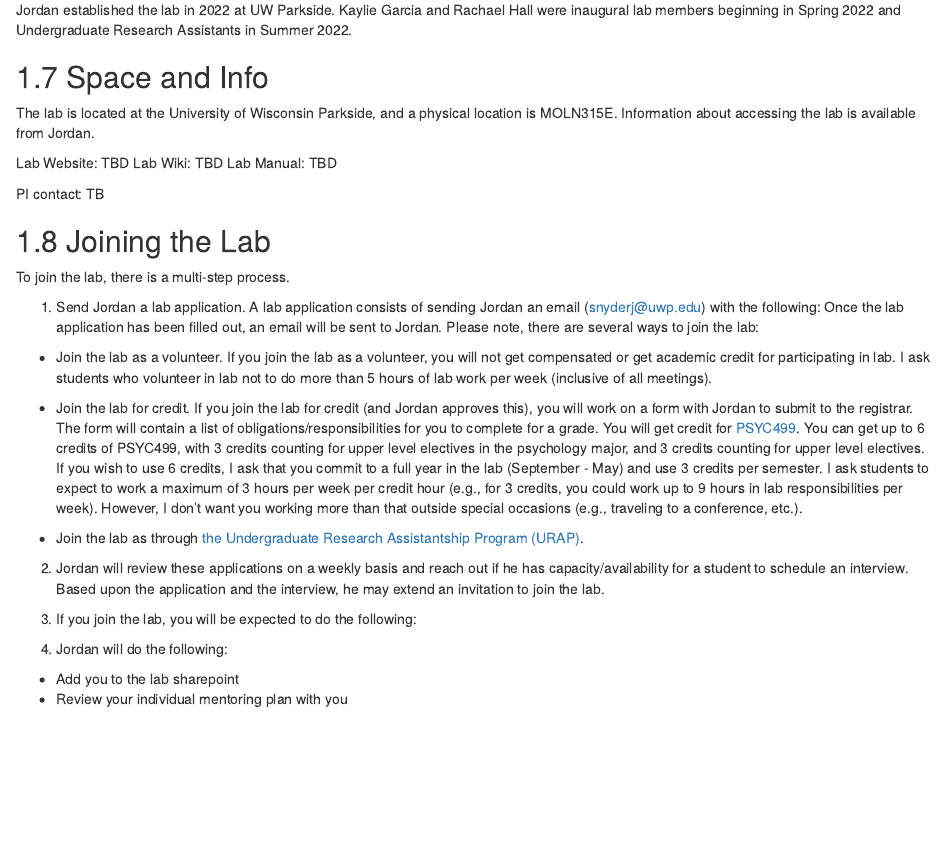
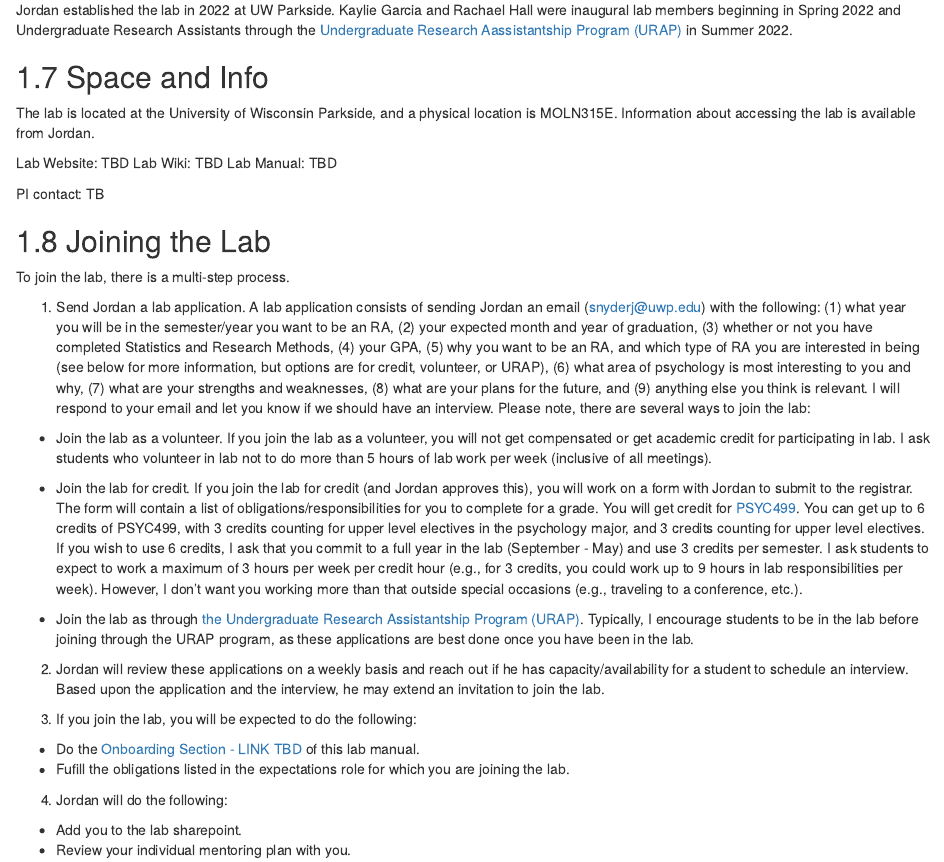
Before and after one commit to jordandsnyder/labmanual, an R Markdown document (01-missionvisionvalues.Rmd): the page in a window 1100 px wide, from 1030 px down. Rendered offline with R 4.5, knitr and Pandoc, with nearby package versions; drawn as R Markdown's standard HTML page in place of the format the file asks for.

Commit message:
updated lab history and lab application process

```diff
--- a/01-missionvisionvalues.Rmd
+++ b/01-missionvisionvalues.Rmd
@@ -45,7 +45,7 @@ Another crucial part of work are those with whom we collaborate. We believe that
 
 ## Our History
 
-Jordan established the lab in 2022 at UW Parkside. Kaylie Garcia and Rachael Hall were inaugural lab members beginning in Spring 2022 and Undergraduate Research Assistants in Summer 2022.
+Jordan established the lab in 2022 at UW Parkside. Kaylie Garcia and Rachael Hall were inaugural lab members beginning in Spring 2022 and Undergraduate Research Assistants through the [Undergraduate Research Aassistantship Program (URAP)](#URAP) in Summer 2022.
 
 ## Space and Info
 
@@ -61,18 +61,19 @@ PI contact: TB
 
 To join the lab, there is a multi-step process.
 
-1. Send Jordan a lab application. A lab application consists of sending Jordan an email (snyderj@uwp.edu) with the following: Once the lab application has been filled out, an email will be sent to Jordan. Please note, there are several ways to join the lab:
+1. Send Jordan a lab application. A lab application consists of sending Jordan an email (snyderj@uwp.edu) with the following: (1) what year you will be in the semester/year you want to be an RA, (2) your expected month and year of graduation, (3) whether or not you have completed Statistics and Research Methods, (4) your GPA, (5) why you want to be an RA, and which type of RA you are interested in being (see below for more information, but options are for credit, volunteer, or URAP), (6) what area of psychology is most interesting to you and why, (7) what are your strengths and weaknesses, (8) what are your plans for the future, and (9) anything else you think is relevant. I will respond to your email and let you know if we should have an interview. Please note, there are several ways to join the lab:
   + Join the lab as a volunteer. If you join the lab as a volunteer, you will not get compensated or get academic credit for participating in lab. I ask students who volunteer in lab not to do more than 5 hours of lab work per week (inclusive of all meetings).
 
   + Join the lab for credit. If you join the lab for credit (and Jordan approves this), you will work on a form with Jordan to submit to the registrar. The form will contain a list of obligations/responsibilities for you to complete for a grade. You will get credit for [PSYC499](https://www.uwp.edu/learn/academiccatalog/2019-2021/psyc.cfm#courses#courses). You can get up to 6 credits of PSYC499, with 3 credits counting for upper level electives in the psychology major, and 3 credits counting for upper level electives. If you wish to use 6 credits, I ask that you commit to a full year in the lab (September - May) and use 3 credits per semester. I ask students to expect to work a maximum of 3 hours per week per credit hour (e.g., for 3 credits, you could work up to 9 hours in lab responsibilities per week). However, I don't want you working more than that outside special occasions (e.g., traveling to a conference, etc.).
 
-  + Join the lab as through [the Undergraduate Research Assistantship Program (URAP)](#URAP).
+  + Join the lab as through [the Undergraduate Research Assistantship Program (URAP)](#URAP). Typically, I encourage students to be in the lab before joining through the URAP program, as these applications are best done once you have been in the lab.
 
 2. Jordan will review these applications on a weekly basis and reach out if he has capacity/availability for a student to schedule an interview. Based upon the application and the interview, he may extend an invitation to join the lab.
 
 3. If you join the lab, you will be expected to do the following:
-<expectations>
+  + Do the [Onboarding Section - LINK TBD]() of this lab manual.
+  + Fufill the obligations listed in the expectations role for which you are joining the lab.
 
 4. Jordan will do the following:
-  + Add you to the lab sharepoint
-  + Review your individual mentoring plan with you
+  + Add you to the lab sharepoint.
+  + Review your individual mentoring plan with you.
```
